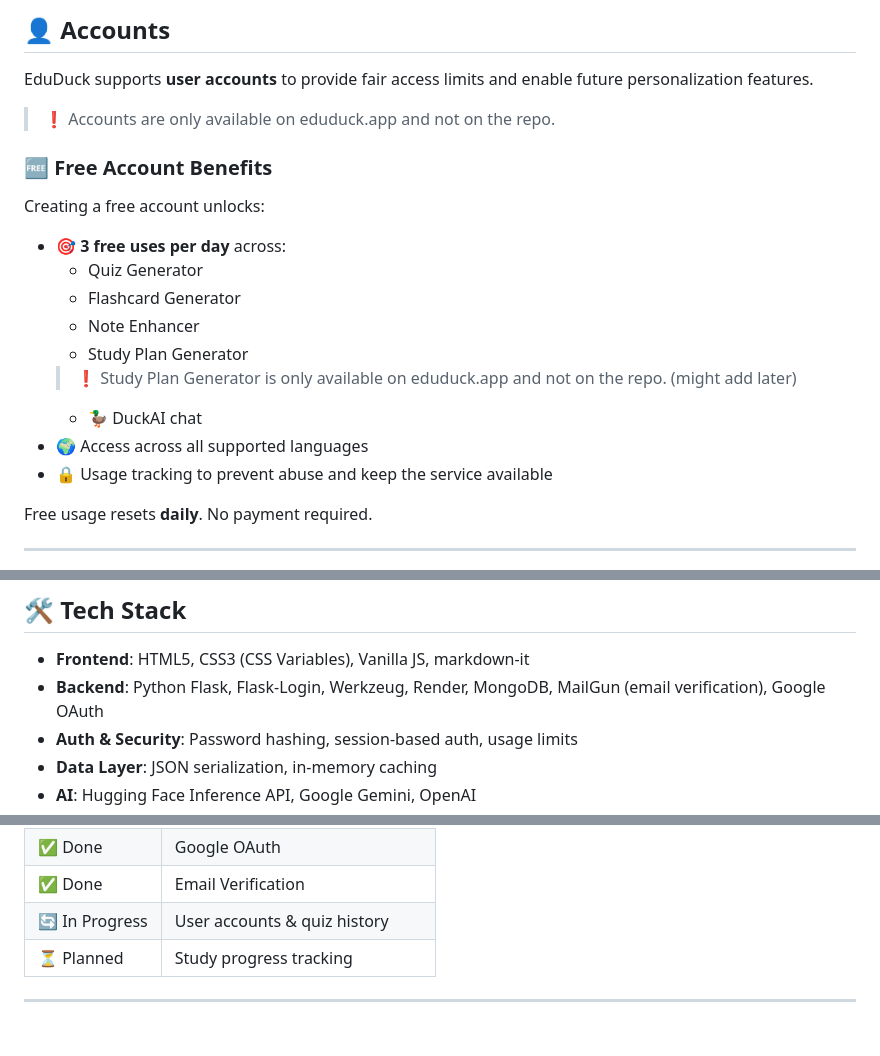
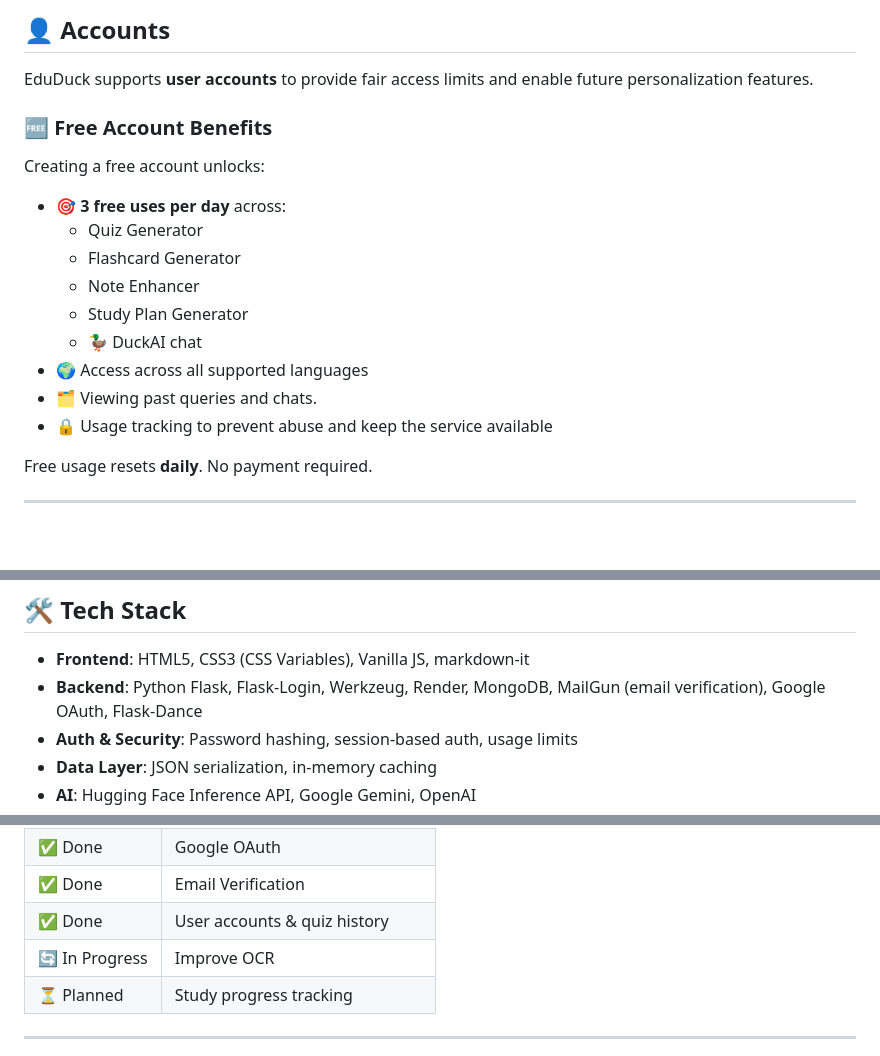
Before and after one commit to VxidDev/eduDuck, a Markdown page: README.md, 3 parts joined by grey strips. Drawn GitHub-style; blank space fills up the shorter version.

Commit message:
Updated readme.md with current project state.

```diff
--- a/README.md
+++ b/README.md
@@ -70,8 +70,6 @@
 
 EduDuck supports **user accounts** to provide fair access limits and enable future personalization features.
 
-> ❗ Accounts are only available on eduduck.app and not on the repo.
-
 ### 🆓 Free Account Benefits
 
 Creating a free account unlocks:
@@ -81,9 +79,9 @@ Creating a free account unlocks:
   - Flashcard Generator
   - Note Enhancer
   - Study Plan Generator
-  > ❗ Study Plan Generator is only available on eduduck.app and not on the repo. (might add later)
   - 🦆 DuckAI chat
 - 🌍 Access across all supported languages
+- 🗂️ Viewing past queries and chats.
 - 🔒 Usage tracking to prevent abuse and keep the service available
 
 Free usage resets **daily**. No payment required.
@@ -142,7 +140,7 @@ Accounts help:
 ## 🛠️ Tech Stack
 
 - **Frontend**: HTML5, CSS3 (CSS Variables), Vanilla JS, markdown-it
-- **Backend**: Python Flask, Flask-Login, Werkzeug, Render, MongoDB, MailGun (email verification), Google OAuth
+- **Backend**: Python Flask, Flask-Login, Werkzeug, Render, MongoDB, MailGun (email verification), Google OAuth, Flask-Dance
 - **Auth & Security**: Password hashing, session-based auth, usage limits
 - **Data Layer**: JSON serialization, in-memory caching
 - **AI**: Hugging Face Inference API, Google Gemini, OpenAI
@@ -210,7 +208,8 @@ gunicorn -w 4 -b 0.0.0.0:5000 main:app
 | ✅ Done | Study Plan Generator |
 | ✅ Done | Google OAuth |
 | ✅ Done | Email Verification |
-| 🔄 In Progress | User accounts & quiz history |
+| ✅ Done | User accounts & quiz history |
+| 🔄 In Progress | Improve OCR |
 | ⏳ Planned | Study progress tracking |
 
 ---
```
